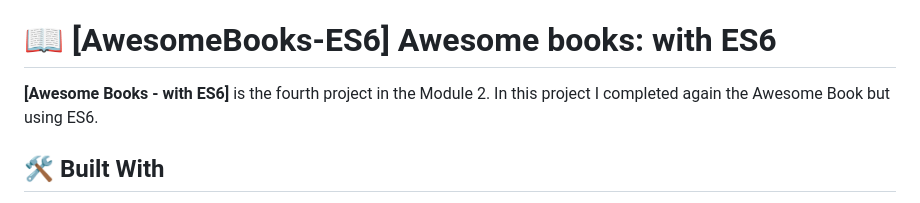
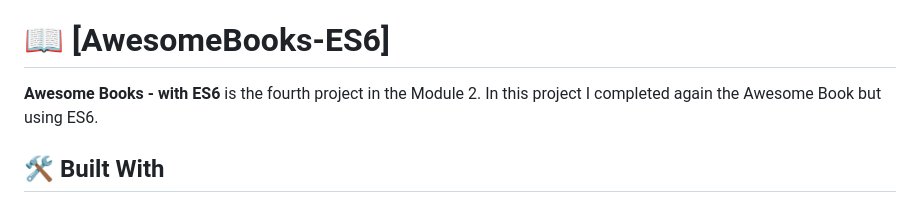
Before and after one commit to Graciano1997/awesomebook-es6, a Markdown page: README.md, the part around the change. Rendered like a GitHub page.

```diff
--- a/README.md
+++ b/README.md
@@ -26,9 +26,9 @@
 
 <!-- PROJECT DESCRIPTION -->
 
-# 📖 [AwesomeBooks-ES6] <a name="about-project"> Awesome books: with ES6</a>
+# 📖 [AwesomeBooks-ES6] <a name="about-project"></a>
 
-**[Awesome Books - with ES6]** is the fourth project in the Module 2. In this project I completed again the Awesome Book but using ES6.
+**Awesome Books - with ES6** is the fourth project in the Module 2. In this project I completed again the Awesome Book but using ES6.
 
 ## 🛠 Built With <a name="built-with"></a>
 
```
